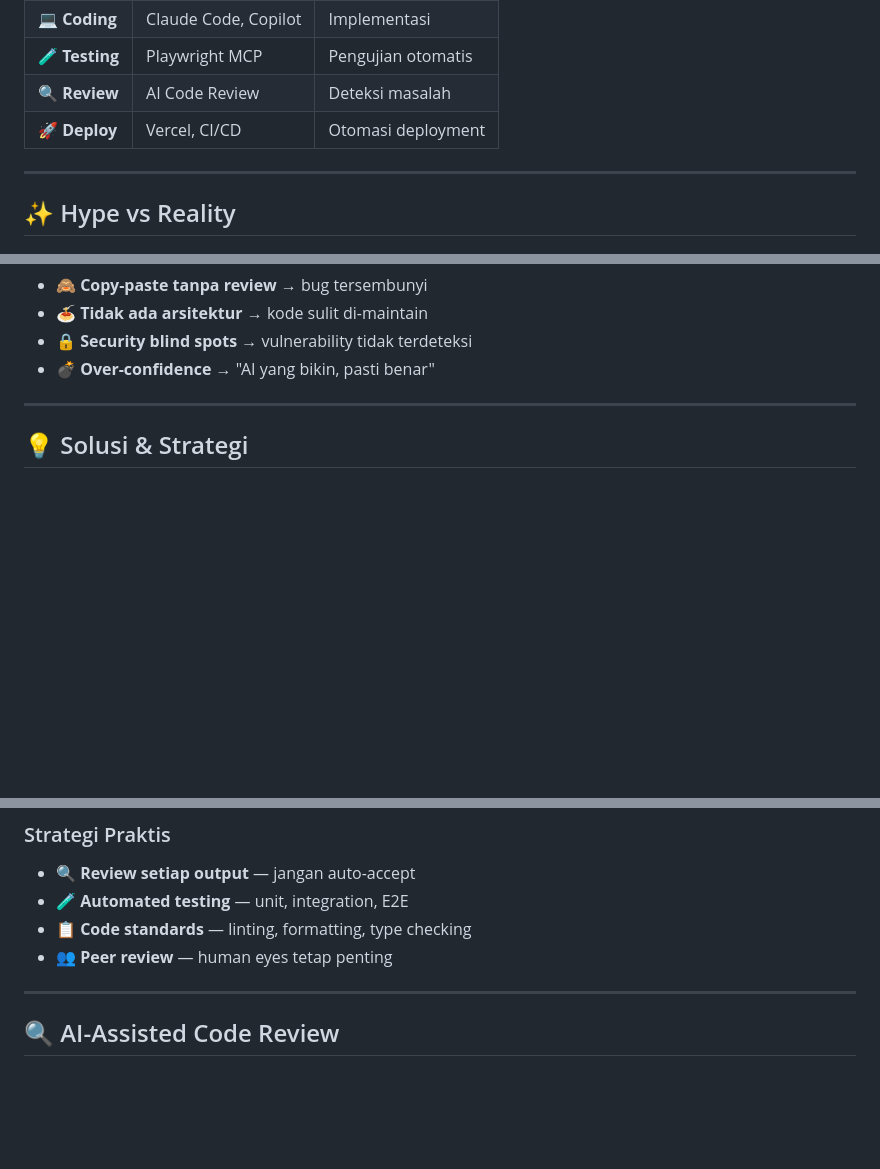
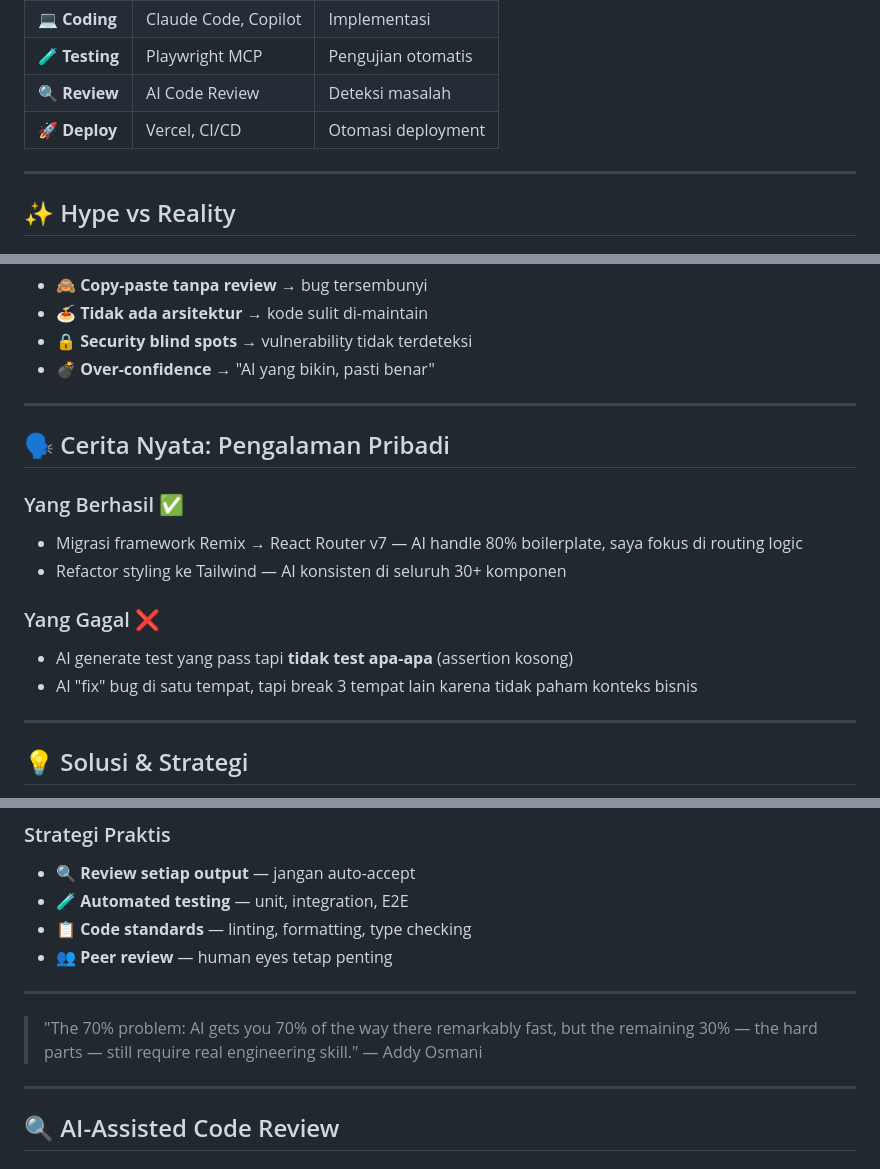
Before and after one commit to zainfathoni/zainf, a Markdown page: public/ai-assisted-development.md, 3 parts joined by grey strips. Drawn GitHub-style; blank space fills up the shorter version.

```diff
--- a/public/ai-assisted-development.md
+++ b/public/ai-assisted-development.md
@@ -84,6 +88,8 @@ Ini adalah momen kunci. Tunjukkan ke audiens bahwa kamu sedang memulai sebuah AI
 | :rocket: **Deploy** | Vercel, CI/CD | Otomasi deployment |
 
 <!--
+TIMING: 5 menit
+
 SPEAKER NOTES:
 Jelaskan bahwa AI bukan hanya tentang menulis kode. AI bisa membantu di setiap fase development.
 Berikan contoh konkret di setiap fase. Misalnya: "Di fase design, v0 bisa generate UI dari deskripsi. Di fase coding, Claude Code bisa menulis implementasi. Di fase testing, Playwright MCP bisa membuat test otomatis."
@@ -130,6 +136,27 @@ Ceritakan contoh nyata kegagalan. Bisa pakai contoh dari slide sebelumnya tentan
 
 ---
 
+## :speaking_head: Cerita Nyata: Pengalaman Pribadi
+
+### Yang Berhasil :white_check_mark:
+
+- Migrasi framework Remix → React Router v7 — AI handle 80% boilerplate, saya fokus di routing logic
+- Refactor styling ke Tailwind — AI konsisten di seluruh 30+ komponen
+
+### Yang Gagal :x:
+
+- AI generate test yang pass tapi **tidak test apa-apa** (assertion kosong)
+- AI "fix" bug di satu tempat, tapi break 3 tempat lain karena tidak paham konteks bisnis
+
+<!--
+TIMING: 3 menit
+
+SPEAKER NOTES:
+"Ini pengalaman nyata saya. AI itu brilliant untuk pekerjaan mekanis — migrasi, refactor pattern yang jelas. Tapi begitu masuk ke business logic dan edge case, developer tetap harus lead."
+-->
+
+---
+
 ## :bulb: Solusi & Strategi
 
 - :shield: **Trust, but Verify** — selalu review output AI
@@ -391,8 +453,21 @@ SPEAKER NOTES:
 - :busts_in_silhouette: **Peer review** — human eyes tetap penting
 
 <!--
+TIMING: 5 menit
+
 SPEAKER NOTES:
 "AI bisa menulis kode yang 'works', tapi belum tentu kode yang 'good'. Tugas kita sebagai developer adalah memastikan kualitasnya."
+-->
+
+---
+
+> "The 70% problem: AI gets you 70% of the way there remarkably fast, but the
+> remaining 30% — the hard parts — still require real engineering skill."
+> — Addy Osmani
+
+<!--
+SPEAKER NOTES:
+"Ini yang Addy Osmani sebut 'The 70% Problem'. AI sangat cepat menghasilkan 70% pertama. Tapi 30% sisanya — edge cases, performance, security — itu yang membedakan developer yang baik."
 -->
 
 ---
```
Also changed, not shown: other parts of public/ai-assisted-development.md (+59 -9 lines).
